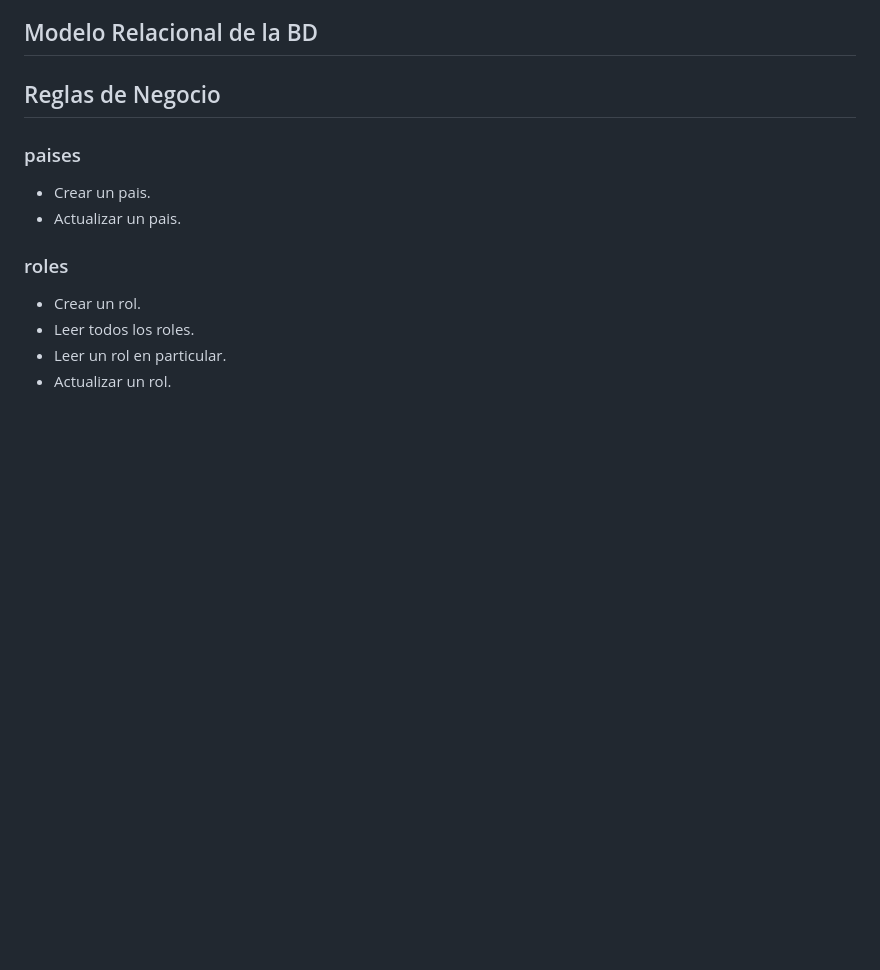
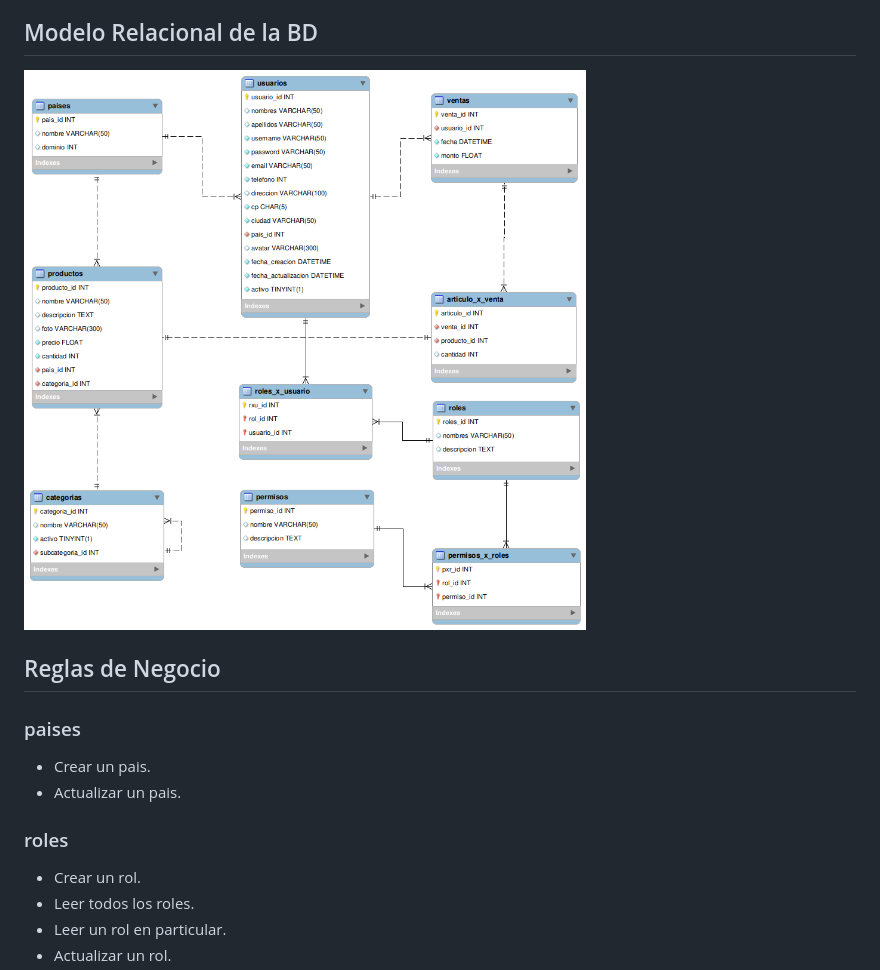
Before and after one commit to mercado-de-creaciones/mercado-de-creaciones-backend, a Markdown page: README-BD.md, the part around the change. Drawn GitHub-style; pictures changed too: models/mercado-de-creaciones-modelo.png (added); blank space fills up the shorter version.

Commit message:
add database model

```diff
--- a/README-BD.md
+++ b/README-BD.md
@@ -100,6 +100,8 @@
 8. Una **categoria** tiene **subcategorias**(1 - M).
 
 ## Modelo Relacional de la BD
+
+![Imagen modelo](/models/mercado-de-creaciones-modelo.png)
 
 ## Reglas de Negocio
 
```
